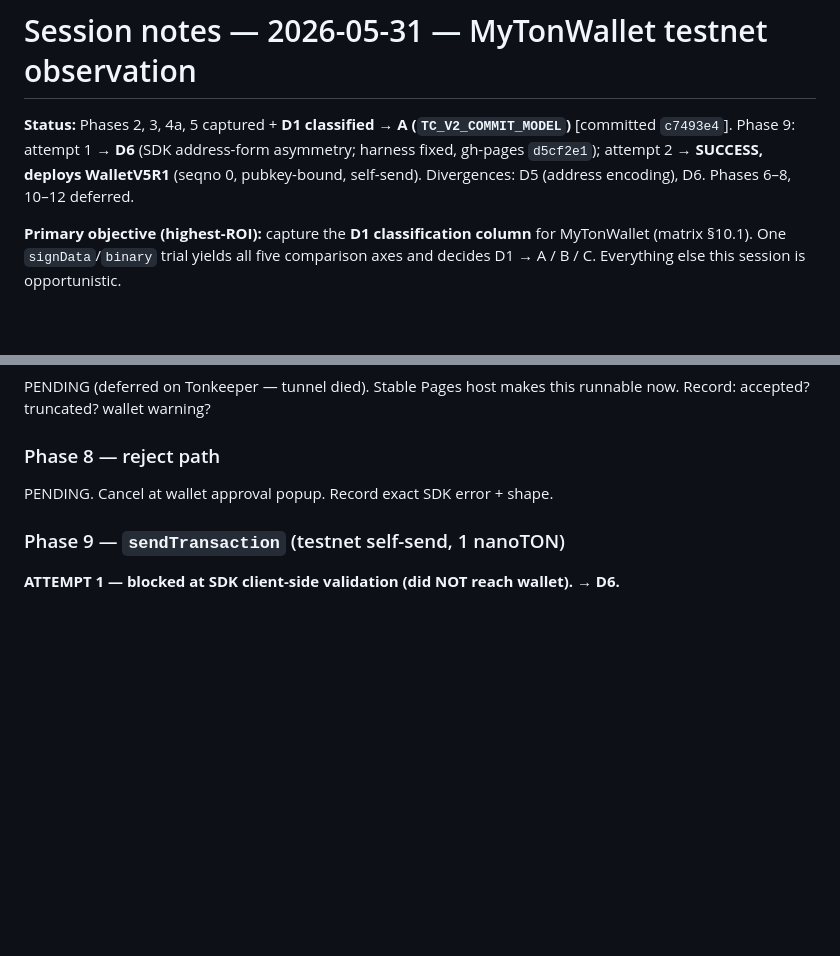
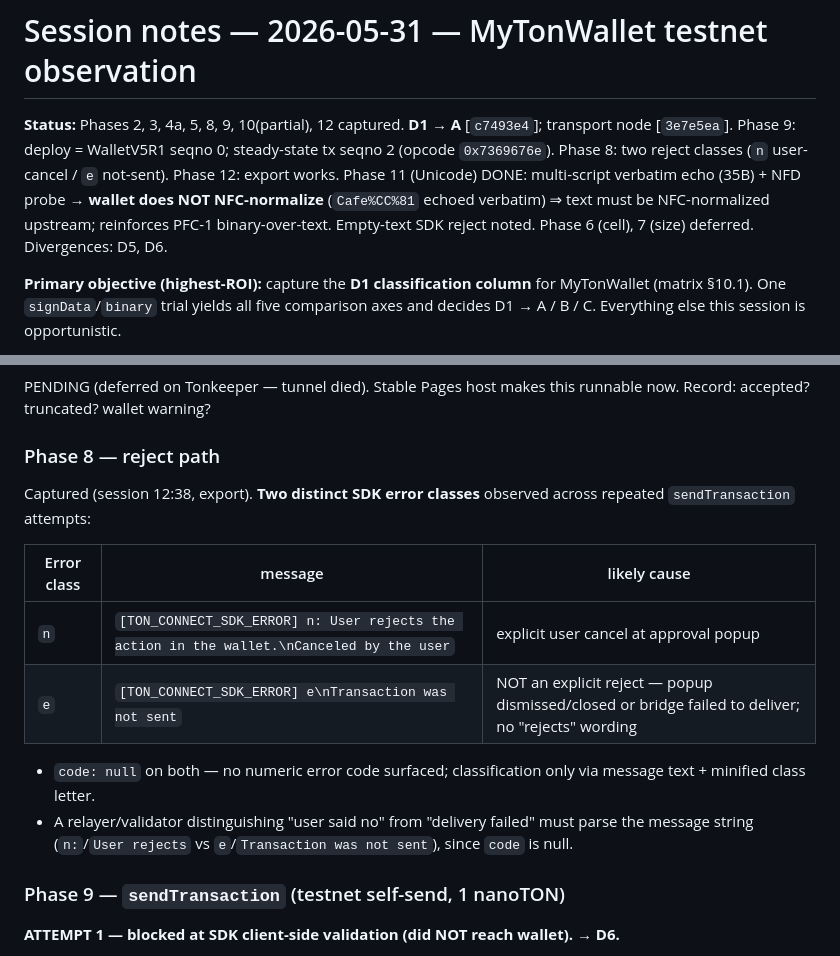
Before and after one commit to ooopalladiumsb/paradigm-terra, a Markdown page: interop/observations/2026-05-31-mytonwallet.md, 2 parts joined by grey strips. Rendered like a GitHub page; blank space fills up the shorter version.

```diff
--- a/interop/observations/2026-05-31-mytonwallet.md
+++ b/interop/observations/2026-05-31-mytonwallet.md
@@ -1,6 +1,6 @@
 # Session notes — 2026-05-31 — MyTonWallet testnet observation
 
-**Status:** Phases 2, 3, 4a, 5 captured + **D1 classified → A (`TC_V2_COMMIT_MODEL`)** [committed `c7493e4`]. Phase 9: attempt 1 → **D6** (SDK address-form asymmetry; harness fixed, gh-pages `d5cf2e1`); attempt 2 → **SUCCESS, deploys WalletV5R1** (seqno 0, pubkey-bound, self-send). Divergences: D5 (address encoding), D6. Phases 6–8, 10–12 deferred.
+**Status:** Phases 2, 3, 4a, 5, 8, 9, 10(partial), 12 captured. **D1 → A** [`c7493e4`]; transport node [`3e7e5ea`]. Phase 9: deploy = WalletV5R1 seqno 0; steady-state tx seqno 2 (opcode `0x7369676e`). Phase 8: two reject classes (`n` user-cancel / `e` not-sent). Phase 12: export works. Phase 11 (Unicode) DONE: multi-script verbatim echo (35B) + NFD probe → **wallet does NOT NFC-normalize** (`Cafe%CC%81` echoed verbatim) ⇒ text must be NFC-normalized upstream; reinforces PFC-1 binary-over-text. Empty-text SDK reject noted. Phase 6 (cell), 7 (size) deferred. Divergences: D5, D6.
 
 **Primary objective (highest-ROI):** capture the **D1 classification column** for MyTonWallet
 (matrix §10.1). One `signData`/`binary` trial yields all five comparison axes and decides
@@ -192,7 +192,16 @@ PENDING (deferred on Tonkeeper — tunnel died). Stable Pages host makes this ru
 Record: accepted? truncated? wallet warning?
 
 ### Phase 8 — reject path
-PENDING. Cancel at wallet approval popup. Record exact SDK error + shape.
+Captured (session 12:38, export). **Two distinct SDK error classes** observed across repeated
+`sendTransaction` attempts:
+
+| Error class | message | likely cause |
+|---|---|---|
+| `n` | `[TON_CONNECT_SDK_ERROR] n: User rejects the action in the wallet.\nCanceled by the user` | explicit user cancel at approval popup |
+| `e` | `[TON_CONNECT_SDK_ERROR] e\nTransaction was not sent` | NOT an explicit reject — popup dismissed/closed or bridge failed to deliver; no "rejects" wording |
+
+- `code: null` on both — no numeric error code surfaced; classification only via message text + minified class letter.
+- A relayer/validator distinguishing "user said no" from "delivery failed" must parse the message string (`n:`/`User rejects` vs `e`/`Transaction was not sent`), since `code` is null.
 
 ### Phase 9 — `sendTransaction` (testnet self-send, 1 nanoTON)
 **ATTEMPT 1 — blocked at SDK client-side validation (did NOT reach wallet). → D6.**
```
Also changed, not shown: other parts of interop/observations/2026-05-31-mytonwallet.md (+57 -8 lines), docs/notes/interoperability-matrix.md (+4 -1 lines).
